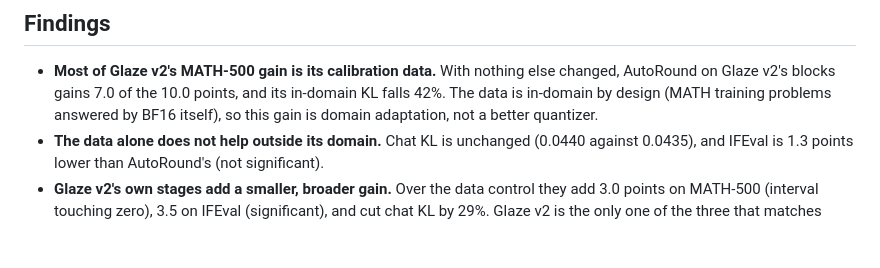
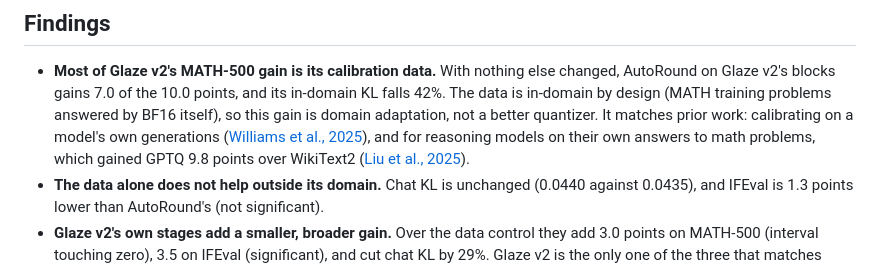
Before and after one commit to imjohnzakkam/qwen35-compression, a Markdown page: docs/experiments/07-glaze-controls.md, the part around the change. GitHub-like rendering; blank space fills up the shorter version.

```diff
--- a/docs/experiments/07-glaze-controls.md
+++ b/docs/experiments/07-glaze-controls.md
@@ -93,7 +93,10 @@ The full control did not run, for two reasons in the run scripts:
 - **Most of Glaze v2's MATH-500 gain is its calibration data.** With nothing else changed,
   AutoRound on Glaze v2's blocks gains 7.0 of the 10.0 points, and its in-domain KL falls 42%. The
   data is in-domain by design (MATH training problems answered by BF16 itself), so this gain is
-  domain adaptation, not a better quantizer.
+  domain adaptation, not a better quantizer. It matches prior work: calibrating on a model's own
+  generations ([Williams et al., 2025](https://arxiv.org/abs/2410.17170)), and for reasoning models
+  on their own answers to math problems, which gained GPTQ 9.8 points over WikiText2
+  ([Liu et al., 2025](https://arxiv.org/abs/2504.04823)).
 - **The data alone does not help outside its domain.** Chat KL is unchanged (0.0440 against 0.0435),
   and IFEval is 1.3 points lower than AutoRound's (not significant).
 - **Glaze v2's own stages add a smaller, broader gain.** Over the data control they add 3.0 points
```
Also changed, not shown: README.md (+12 -0 lines).
